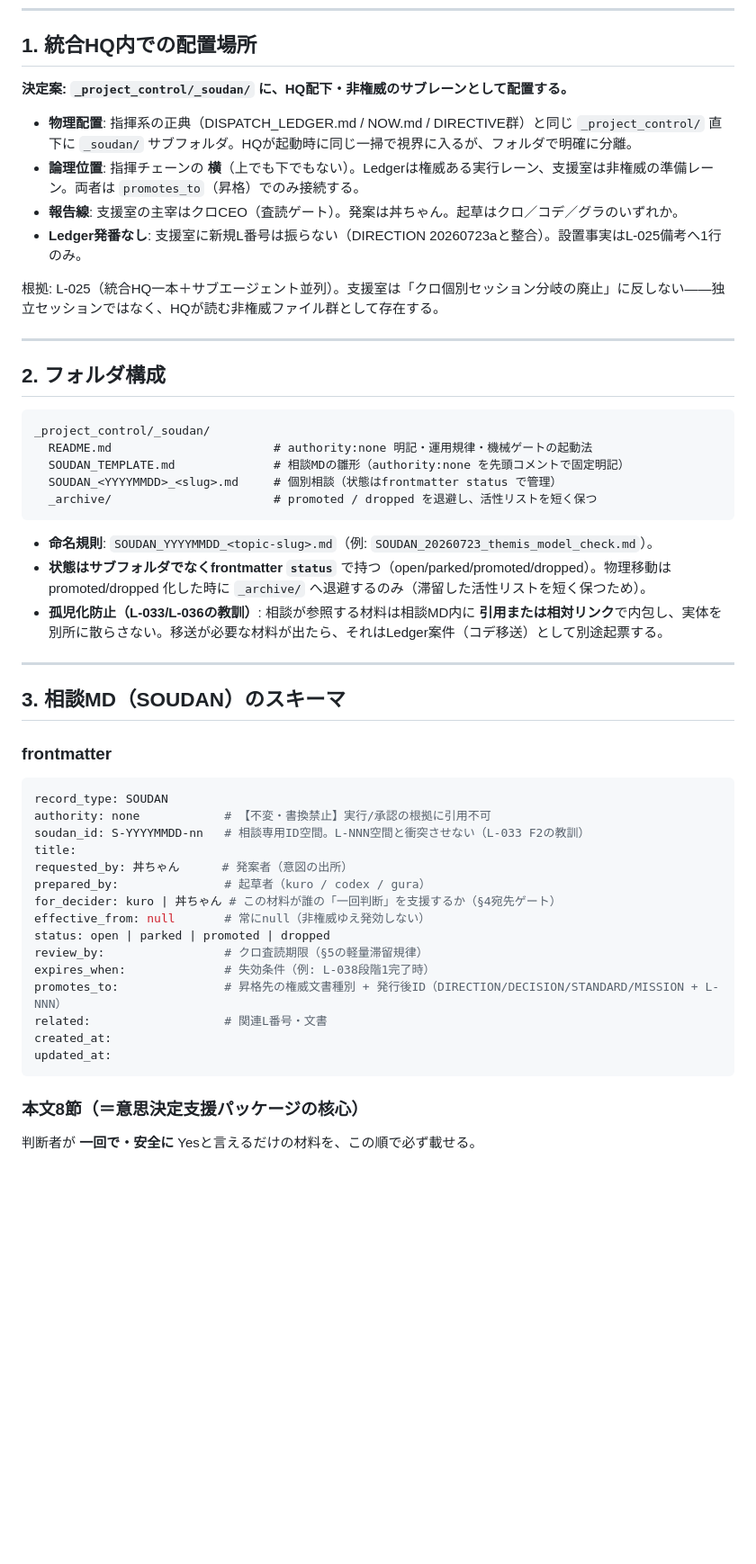
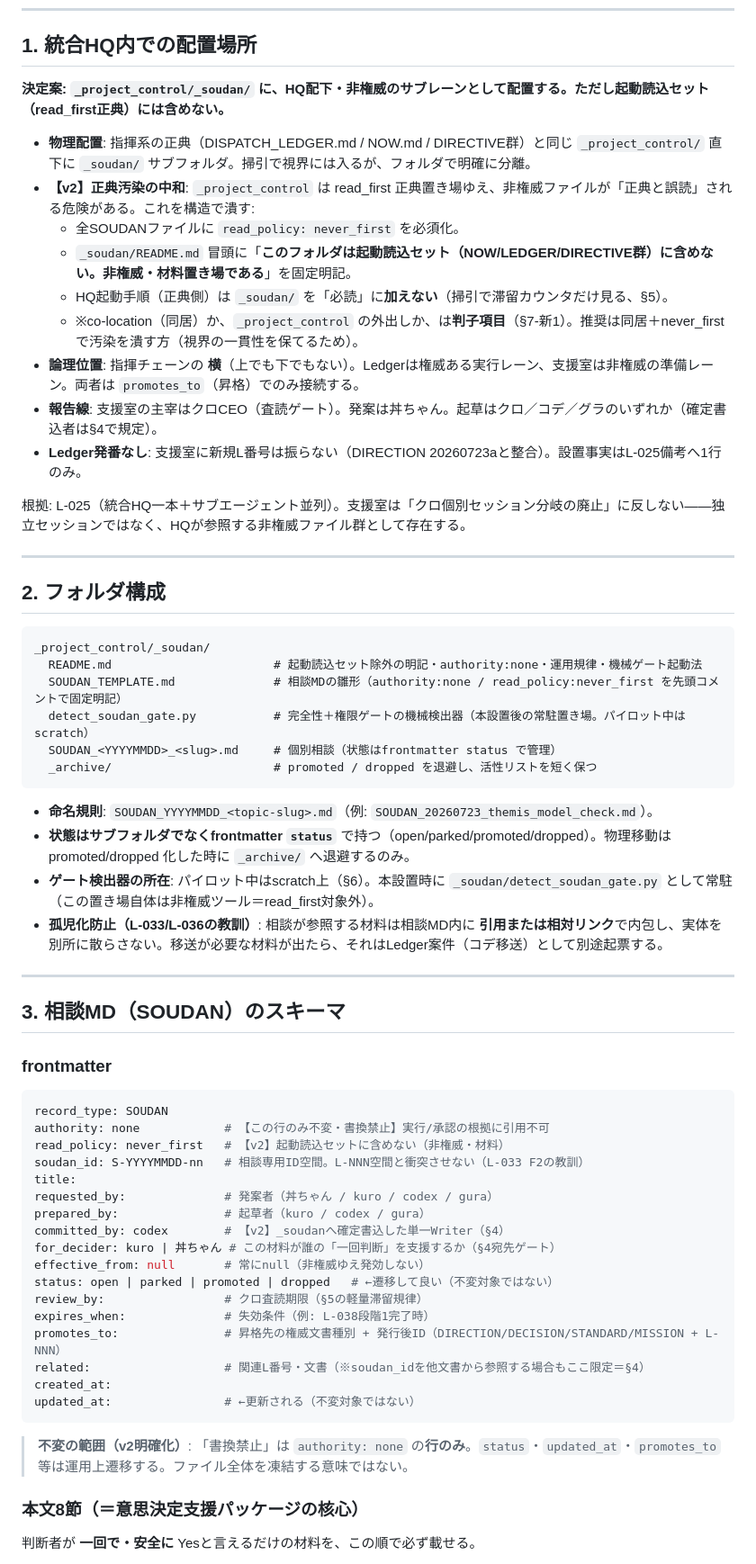
Before and after one commit to triple893/FlutterProjects, a Markdown page: soudan_pilot/DRAFT_20260723_decision_support_office_direction.md, the part around one of its changes. Shown at 90% size. GitHub-like rendering; blank space fills up the shorter version.

````diff
--- a/soudan_pilot/DRAFT_20260723_decision_support_office_direction.md
+++ b/soudan_pilot/DRAFT_20260723_decision_support_office_direction.md
@@ -26,14 +34,19 @@ boundary: F触れない / 外部送信なし / 正典変更・フォルダ作成
 
 ## 1. 統合HQ内での配置場所
 
-**決定案: `_project_control/_soudan/` に、HQ配下・非権威のサブレーンとして配置する。**
+**決定案: `_project_control/_soudan/` に、HQ配下・非権威のサブレーンとして配置する。ただし起動読込セット（read_first正典）には含めない。**
 
-- **物理配置**: 指揮系の正典（DISPATCH_LEDGER.md / NOW.md / DIRECTIVE群）と同じ `_project_control/` 直下に `_soudan/` サブフォルダ。HQが起動時に同じ一掃で視界に入るが、フォルダで明確に分離。
+- **物理配置**: 指揮系の正典（DISPATCH_LEDGER.md / NOW.md / DIRECTIVE群）と同じ `_project_control/` 直下に `_soudan/` サブフォルダ。掃引で視界には入るが、フォルダで明確に分離。
+- **【v2】正典汚染の中和**: `_project_control` は read_first 正典置き場ゆえ、非権威ファイルが「正典と誤読」される危険がある。これを構造で潰す:
+  - 全SOUDANファイルに `read_policy: never_first` を必須化。
+  - `_soudan/README.md` 冒頭に「**このフォルダは起動読込セット（NOW/LEDGER/DIRECTIVE群）に含めない。非権威・材料置き場である**」を固定明記。
+  - HQ起動手順（正典側）は `_soudan/` を「必読」に**加えない**（掃引で滞留カウンタだけ見る、§5）。
+  - ※co-location（同居）か、`_project_control` の外出しか、は**判子項目**（§7-新1）。推奨は同居＋never_firstで汚染を潰す方（視界の一貫性を保てるため）。
 - **論理位置**: 指揮チェーンの **横**（上でも下でもない）。Ledgerは権威ある実行レーン、支援室は非権威の準備レーン。両者は `promotes_to`（昇格）でのみ接続する。
-- **報告線**: 支援室の主宰はクロCEO（査読ゲート）。発案は丼ちゃん。起草はクロ／コデ／グラのいずれか。
+- **報告線**: 支援室の主宰はクロCEO（査読ゲート）。発案は丼ちゃん。起草はクロ／コデ／グラのいずれか（確定書込者は§4で規定）。
 - **Ledger発番なし**: 支援室に新規L番号は振らない（DIRECTION 20260723aと整合）。設置事実はL-025備考へ1行のみ。
 
-根拠: L-025（統合HQ一本＋サブエージェント並列）。支援室は「クロ個別セッション分岐の廃止」に反しない——独立セッションではなく、HQが読む非権威ファイル群として存在する。
+根拠: L-025（統合HQ一本＋サブエージェント並列）。支援室は「クロ個別セッション分岐の廃止」に反しない——独立セッションではなく、HQが参照する非権威ファイル群として存在する。
 
 ---
 
@@ -41,14 +54,16 @@ boundary: F触れない / 外部送信なし / 正典変更・フォルダ作成
 
 ```
 _project_control/_soudan/
-  README.md                       # authority:none 明記・運用規律・機械ゲートの起動法
-  SOUDAN_TEMPLATE.md              # 相談MDの雛形（authority:none を先頭コメントで固定明記）
+  README.md                       # 起動読込セット除外の明記・authority:none・運用規律・機械ゲート起動法
+  SOUDAN_TEMPLATE.md              # 相談MDの雛形（authority:none / read_policy:never_first を先頭コメントで固定明記）
+  detect_soudan_gate.py           # 完全性＋権限ゲートの機械検出器（本設置後の常駐置き場。パイロット中はscratch）
   SOUDAN_<YYYYMMDD>_<slug>.md     # 個別相談（状態はfrontmatter status で管理）
   _archive/                       # promoted / dropped を退避し、活性リストを短く保つ
 ```
 
 - **命名規則**: `SOUDAN_YYYYMMDD_<topic-slug>.md`（例: `SOUDAN_20260723_themis_model_check.md`）。
-- **状態はサブフォルダでなくfrontmatter `status`** で持つ（open/parked/promoted/dropped）。物理移動は promoted/dropped 化した時に `_archive/` へ退避するのみ（滞留した活性リストを短く保つため）。
+- **状態はサブフォルダでなくfrontmatter `status`** で持つ（open/parked/promoted/dropped）。物理移動は promoted/dropped 化した時に `_archive/` へ退避するのみ。
+- **ゲート検出器の所在**: パイロット中はscratch上（§6）。本設置時に `_soudan/detect_soudan_gate.py` として常駐（この置き場自体は非権威ツール＝read_first対象外）。
 - **孤児化防止（L-033/L-036の教訓）**: 相談が参照する材料は相談MD内に **引用または相対リンク**で内包し、実体を別所に散らさない。移送が必要な材料が出たら、それはLedger案件（コデ移送）として別途起票する。
 
 ---
@@ -59,21 +74,25 @@ _project_control/_soudan/
 
 ```yaml
 record_type: SOUDAN
-authority: none            # 【不変・書換禁止】実行/承認の根拠に引用不可
+authority: none            # 【この行のみ不変・書換禁止】実行/承認の根拠に引用不可
+read_policy: never_first   # 【v2】起動読込セットに含めない（非権威・材料）
 soudan_id: S-YYYYMMDD-nn   # 相談専用ID空間。L-NNN空間と衝突させない（L-033 F2の教訓）
 title:
-requested_by: 丼ちゃん      # 発案者（意図の出所）
+requested_by:              # 発案者（丼ちゃん / kuro / codex / gura）
 prepared_by:               # 起草者（kuro / codex / gura）
+committed_by: codex        # 【v2】_soudanへ確定書込した単一Writer（§4）
 for_decider: kuro | 丼ちゃん # この材料が誰の「一回判断」を支援するか（§4宛先ゲート）
 effective_from: null       # 常にnull（非権威ゆえ発効しない）
-status: open | parked | promoted | dropped
+status: open | parked | promoted | dropped   # ←遷移して良い（不変対象ではない）
 review_by:                 # クロ査読期限（§5の軽量滞留規律）
 expires_when:              # 失効条件（例: L-038段階1完了時）
 promotes_to:               # 昇格先の権威文書種別 + 発行後ID（DIRECTION/DECISION/STANDARD/MISSION + L-NNN）
-related:                   # 関連L番号・文書
+related:                   # 関連L番号・文書（※soudan_idを他文書から参照する場合もここ限定＝§4）
 created_at:
-updated_at:
+updated_at:                # ←更新される（不変対象ではない）
 ```
+
+> **不変の範囲（v2明確化）**: 「書換禁止」は `authority: none` の**行のみ**。`status`・`updated_at`・`promotes_to` 等は運用上遷移する。ファイル全体を凍結する意味ではない。
 
 ### 本文8節（＝意思決定支援パッケージの核心）
 
````
Also changed, not shown: other parts of soudan_pilot/DRAFT_20260723_decision_support_office_direction.md (+35 -19 lines).
